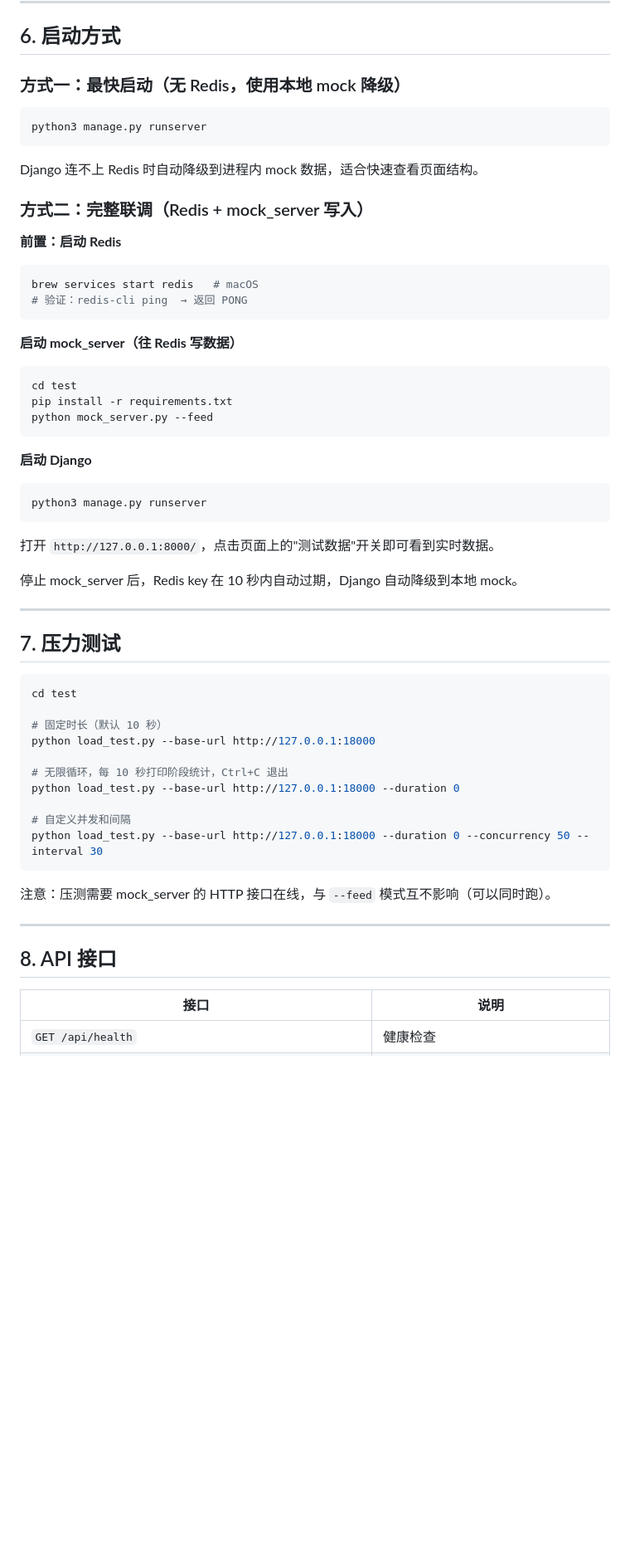
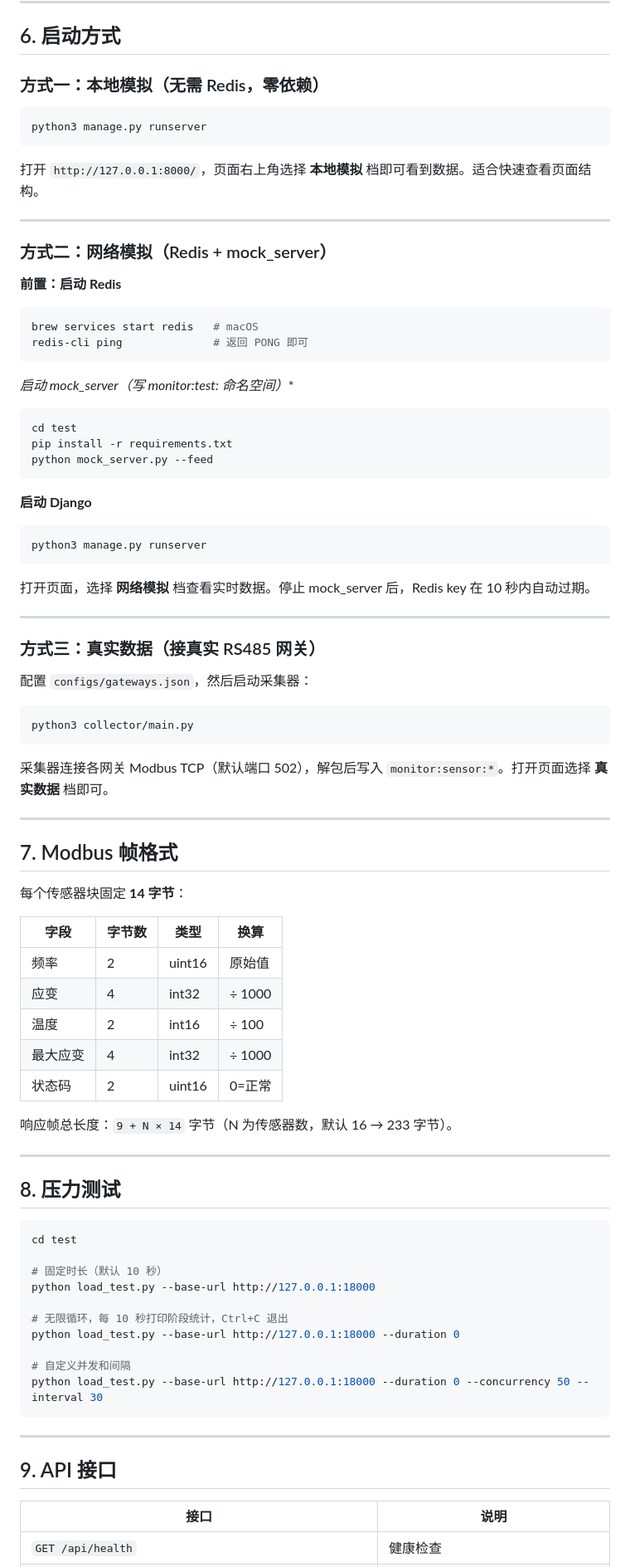
Before and after one commit to billzi2016/RS485-Modbus-Concrete-Sensor-Monitor, a Markdown page: README.md, the part around one of its changes. Shown at 83% size. Drawn GitHub-style; blank space fills up the shorter version.

````diff
--- a/README.md
+++ b/README.md
@@ -92,24 +105,26 @@ python3 manage.py migrate
 
 ## 6. 启动方式
 
-### 方式一：最快启动（无 Redis，使用本地 mock 降级）
+### 方式一：本地模拟（无需 Redis，零依赖）
 
 ```bash
 python3 manage.py runserver
 ```
 
-Django 连不上 Redis 时自动降级到进程内 mock 数据，适合快速查看页面结构。
+打开 `http://127.0.0.1:8000/`，页面右上角选择 **本地模拟** 档即可看到数据。适合快速查看页面结构。
 
-### 方式二：完整联调（Redis + mock_server 写入）
+---
+
+### 方式二：网络模拟（Redis + mock_server）
 
 **前置：启动 Redis**
 
 ```bash
 brew services start redis   # macOS
-# 验证：redis-cli ping  → 返回 PONG
+redis-cli ping              # 返回 PONG 即可
 ```
 
-**启动 mock_server（往 Redis 写数据）**
+**启动 mock_server（写 monitor:test:* 命名空间）**
 
 ```bash
 cd test
@@ -123,13 +138,39 @@ python mock_server.py --feed
 python3 manage.py runserver
 ```
 
-打开 `http://127.0.0.1:8000/`，点击页面上的"测试数据"开关即可看到实时数据。
-
-停止 mock_server 后，Redis key 在 10 秒内自动过期，Django 自动降级到本地 mock。
+打开页面，选择 **网络模拟** 档查看实时数据。停止 mock_server 后，Redis key 在 10 秒内自动过期。
 
 ---
 
-## 7. 压力测试
+### 方式三：真实数据（接真实 RS485 网关）
+
+配置 `configs/gateways.json`，然后启动采集器：
+
+```bash
+python3 collector/main.py
+```
+
+采集器连接各网关 Modbus TCP（默认端口 502），解包后写入 `monitor:sensor:*`。打开页面选择 **真实数据** 档即可。
+
+---
+
+## 7. Modbus 帧格式
+
+每个传感器块固定 **14 字节**：
+
+| 字段 | 字节数 | 类型 | 换算 |
+|------|--------|------|------|
+| 频率 | 2 | uint16 | 原始值 |
+| 应变 | 4 | int32 | ÷ 1000 |
+| 温度 | 2 | int16 | ÷ 100 |
+| 最大应变 | 4 | int32 | ÷ 1000 |
+| 状态码 | 2 | uint16 | 0=正常 |
+
+响应帧总长度：`9 + N × 14` 字节（N 为传感器数，默认 16 → 233 字节）。
+
+---
+
+## 8. 压力测试
 
 ```bash
 cd test
@@ -144,11 +185,9 @@ python load_test.py --base-url http://127.0.0.1:18000 --duration 0
 python load_test.py --base-url http://127.0.0.1:18000 --duration 0 --concurrency 50 --interval 30
 ```
 
-注意：压测需要 mock_server 的 HTTP 接口在线，与 `--feed` 模式互不影响（可以同时跑）。
-
 ---
 
-## 8. API 接口
+## 9. API 接口
 
 | 接口 | 说明 |
 |------|------|
````
Also changed, not shown: other parts of README.md (+45 -38 lines).
